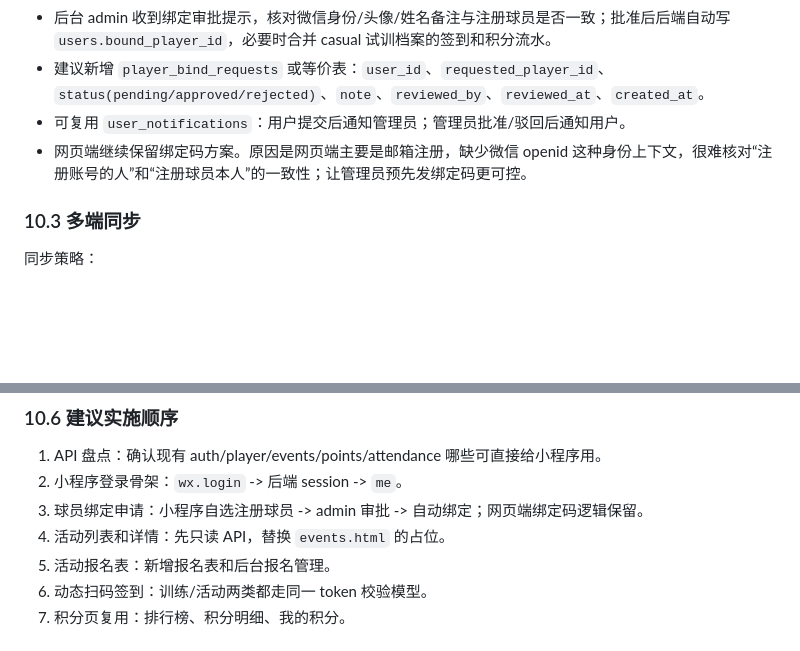
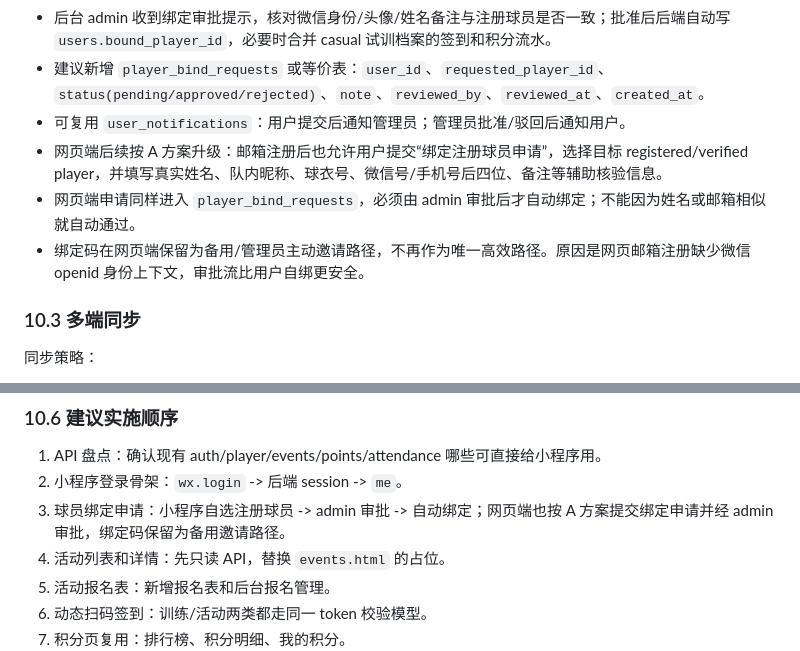
Before and after one commit to Ogawa228/Beijing-Orion-baseball-website, a Markdown page: orion-demo/HANDOFF.md, 2 parts joined by grey strips. Drawn GitHub-style; blank space fills up the shorter version.

Commit message:
Document web binding approval flow

```diff
--- a/orion-demo/HANDOFF.md
+++ b/orion-demo/HANDOFF.md
@@ -338,7 +338,9 @@ Web 页面 / Admin 后台 / 微信小程序
 - 后台 admin 收到绑定审批提示，核对微信身份/头像/姓名备注与注册球员是否一致；批准后后端自动写 `users.bound_player_id`，必要时合并 casual 试训档案的签到和积分流水。
 - 建议新增 `player_bind_requests` 或等价表：`user_id`、`requested_player_id`、`status(pending/approved/rejected)`、`note`、`reviewed_by`、`reviewed_at`、`created_at`。
 - 可复用 `user_notifications`：用户提交后通知管理员；管理员批准/驳回后通知用户。
-- 网页端继续保留绑定码方案。原因是网页端主要是邮箱注册，缺少微信 openid 这种身份上下文，很难核对“注册账号的人”和“注册球员本人”的一致性；让管理员预先发绑定码更可控。
+- 网页端后续按 A 方案升级：邮箱注册后也允许用户提交“绑定注册球员申请”，选择目标 registered/verified player，并填写真实姓名、队内昵称、球衣号、微信号/手机号后四位、备注等辅助核验信息。
+- 网页端申请同样进入 `player_bind_requests`，必须由 admin 审批后才自动绑定；不能因为姓名或邮箱相似就自动通过。
+- 绑定码在网页端保留为备用/管理员主动邀请路径，不再作为唯一高效路径。原因是网页邮箱注册缺少微信 openid 身份上下文，审批流比用户自绑更安全。
 
 ### 10.3 多端同步
 
@@ -375,7 +377,7 @@ Web 页面 / Admin 后台 / 微信小程序
 
 1. API 盘点：确认现有 auth/player/events/points/attendance 哪些可直接给小程序用。
 2. 小程序登录骨架：`wx.login` -> 后端 session -> `me`。
-3. 球员绑定申请：小程序自选注册球员 -> admin 审批 -> 自动绑定；网页端绑定码逻辑保留。
+3. 球员绑定申请：小程序自选注册球员 -> admin 审批 -> 自动绑定；网页端也按 A 方案提交绑定申请并经 admin 审批，绑定码保留为备用邀请路径。
 4. 活动列表和详情：先只读 API，替换 `events.html` 的占位。
 5. 活动报名表：新增报名表和后台报名管理。
 6. 动态扫码签到：训练/活动两类都走同一 token 校验模型。
```
Also changed, not shown: DESIGN_BRIEF.md (+2 -1 lines).
